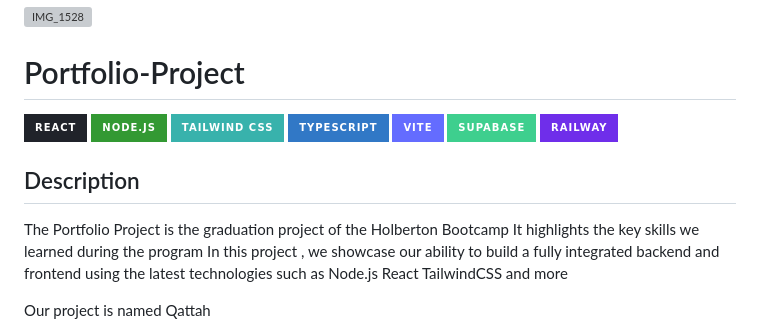
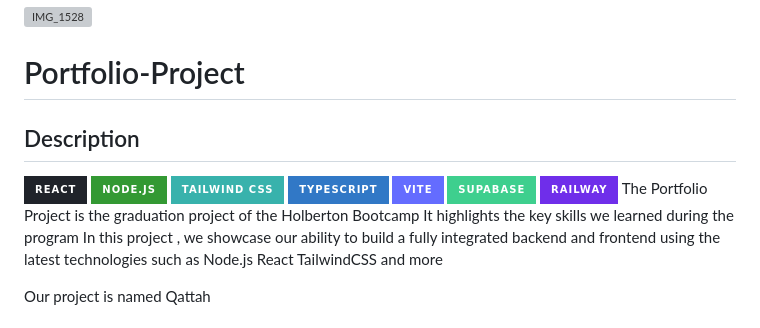
Before and after one commit to Froot1/Portfolio-Project, a Markdown page: README.md, the part around the change. Rendered like a GitHub page; badges without logos; grey boxes are pictures that could not be loaded.

```diff
--- a/README.md
+++ b/README.md
@@ -1,5 +1,7 @@
 ![IMG_1528](https://github.com/user-attachments/assets/f683dfa3-4bdd-49a8-bbb4-2a4d0de61b5d)
 # Portfolio-Project
+
+## Description
 ![React](https://img.shields.io/badge/React-20232A?style=for-the-badge&logo=react&logoColor=61DAFB)
 ![Node.js](https://img.shields.io/badge/Node.js-339933?style=for-the-badge&logo=nodedotjs&logoColor=white)
 ![TailwindCSS](https://img.shields.io/badge/Tailwind_CSS-38B2AC?style=for-the-badge&logo=tailwind-css&logoColor=white)
@@ -7,9 +9,6 @@
 ![Vite](https://img.shields.io/badge/Vite-646CFF?style=for-the-badge&logo=vite&logoColor=white)
 ![Supabase](https://img.shields.io/badge/Supabase-3ECF8E?style=for-the-badge&logo=supabase&logoColor=white)
 ![Railway](https://img.shields.io/badge/Railway-6F2EEA?style=for-the-badge&logo=railway&logoColor=white)
-
-## Description
-
 The Portfolio Project is the graduation project of the Holberton Bootcamp It highlights the key skills we learned during the program In this project , we showcase our ability to build a fully integrated backend and frontend using the latest technologies such as Node.js React TailwindCSS and more
 
 Our project is named Qattah
```
